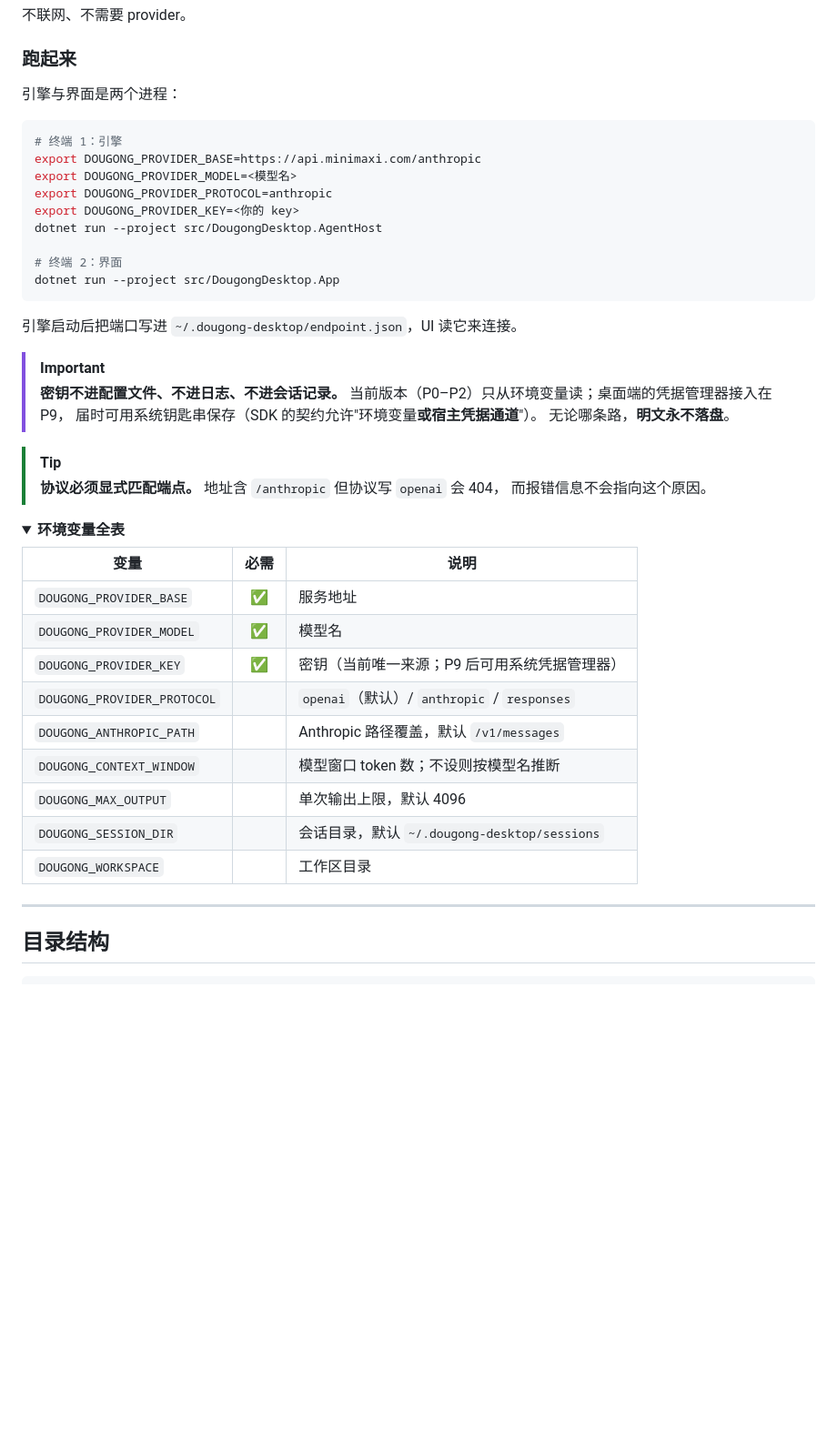
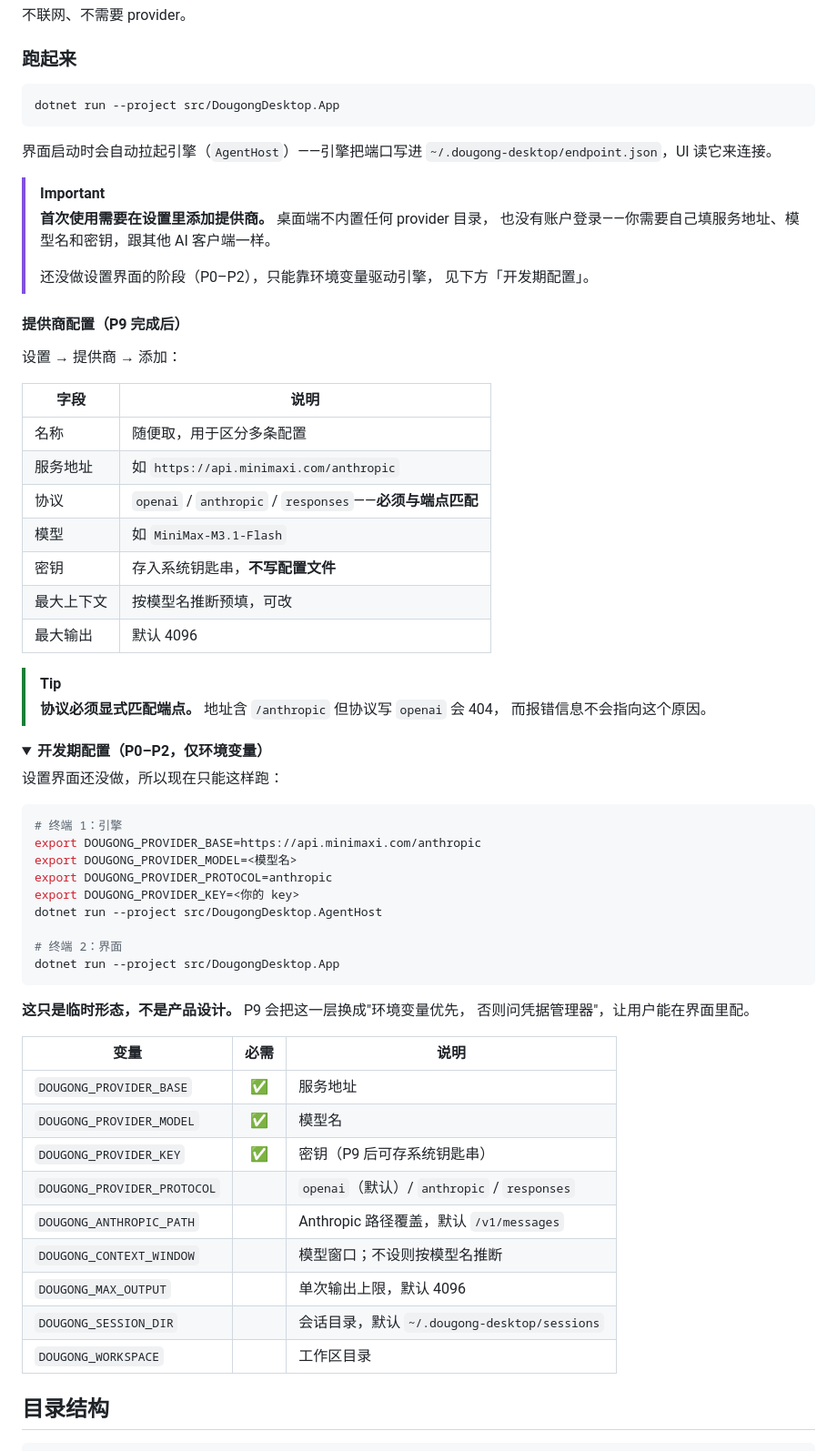
Before and after one commit to zhanghaojie513/DougongDesktop, a Markdown page: README.md, the part around the change. Shown at 91% size. Drawn GitHub-style; folded sections open; blank space fills up the shorter version.

Commit message:
docs: 更正配置方式——桌面端是自定义提供商，不是环境变量表
同一个根因的第三个例子：把 CLI 的配置方式当成了产品设计。

事实：
- 桌面端不内置 provider 目录、不做账户登录，用户自己填地址/模型/密钥
- dsh / Codex / ZCode / WorkBuddy 四家都是这个形态
- P9.1 的设计本来就是'多提供商 + 设置界面'（providers[] + activeProviderId）

但 README 把环境变量全表放在了'跑起来'的主路径上，读起来像这个产品
靠环境变量配置。这是 CLI 的形态。

改动：
- 主路径改成'装好后在设置里添加提供商'，给出配置字段表
- 环境变量降级到 details 里的'开发期配置（P0-P2）'，并明确标注
  '这只是临时形态，不是产品设计'
- 补一句'没有账户登录'，因为这也是参考项目的共同点

````diff
--- a/README.md
+++ b/README.md
@@ -169,7 +169,42 @@ bash scripts/all-checks.sh
 
 ### 跑起来
 
-引擎与界面是两个进程：
+```bash
+dotnet run --project src/DougongDesktop.App
+```
+
+界面启动时会自动拉起引擎（`AgentHost`）——引擎把端口写进
+`~/.dougong-desktop/endpoint.json`，UI 读它来连接。
+
+> [!IMPORTANT]
+> **首次使用需要在设置里添加提供商。** 桌面端不内置任何 provider 目录，
+> 也没有账户登录——你需要自己填服务地址、模型名和密钥，跟其他 AI 客户端一样。
+>
+> 还没做设置界面的阶段（P0–P2），只能靠环境变量驱动引擎，
+> 见下方「开发期配置」。
+
+#### 提供商配置（P9 完成后）
+
+设置 → 提供商 → 添加：
+
+| 字段 | 说明 |
+|---|---|
+| 名称 | 随便取，用于区分多条配置 |
+| 服务地址 | 如 `https://api.minimaxi.com/anthropic` |
+| 协议 | `openai` / `anthropic` / `responses`——**必须与端点匹配** |
+| 模型 | 如 `MiniMax-M3.1-Flash` |
+| 密钥 | 存入系统钥匙串，**不写配置文件** |
+| 最大上下文 | 按模型名推断预填，可改 |
+| 最大输出 | 默认 4096 |
+
+> [!TIP]
+> **协议必须显式匹配端点。** 地址含 `/anthropic` 但协议写 `openai` 会 404，
+> 而报错信息不会指向这个原因。
+
+<details>
+<summary><b>开发期配置（P0–P2，仅环境变量）</b></summary>
+
+设置界面还没做，所以现在只能这样跑：
 
 ```bash
 # 终端 1：引擎
@@ -183,36 +218,23 @@ dotnet run --project src/DougongDesktop.AgentHost
 dotnet run --project src/DougongDesktop.App
 ```
 
-引擎启动后把端口写进 `~/.dougong-desktop/endpoint.json`，UI 读它来连接。
-
-> [!IMPORTANT]
-> **密钥不进配置文件、不进日志、不进会话记录。**
-> 当前版本（P0–P2）只从环境变量读；桌面端的凭据管理器接入在 P9，
-> 届时可用系统钥匙串保存（SDK 的契约允许"环境变量**或宿主凭据通道**"）。
-> 无论哪条路，**明文永不落盘**。
-
-> [!TIP]
-> **协议必须显式匹配端点。** 地址含 `/anthropic` 但协议写 `openai` 会 404，
-> 而报错信息不会指向这个原因。
-
-<details>
-<summary><b>环境变量全表</b></summary>
+**这只是临时形态，不是产品设计。** P9 会把这一层换成"环境变量优先，
+否则问凭据管理器"，让用户能在界面里配。
 
 | 变量 | 必需 | 说明 |
 |---|:---:|---|
 | `DOUGONG_PROVIDER_BASE` | ✅ | 服务地址 |
 | `DOUGONG_PROVIDER_MODEL` | ✅ | 模型名 |
-| `DOUGONG_PROVIDER_KEY` | ✅ | 密钥（当前唯一来源；P9 后可用系统凭据管理器） |
+| `DOUGONG_PROVIDER_KEY` | ✅ | 密钥（P9 后可存系统钥匙串） |
 | `DOUGONG_PROVIDER_PROTOCOL` | | `openai`（默认）/ `anthropic` / `responses` |
 | `DOUGONG_ANTHROPIC_PATH` | | Anthropic 路径覆盖，默认 `/v1/messages` |
-| `DOUGONG_CONTEXT_WINDOW` | | 模型窗口 token 数；不设则按模型名推断 |
+| `DOUGONG_CONTEXT_WINDOW` | | 模型窗口；不设则按模型名推断 |
 | `DOUGONG_MAX_OUTPUT` | | 单次输出上限，默认 4096 |
 | `DOUGONG_SESSION_DIR` | | 会话目录，默认 `~/.dougong-desktop/sessions` |
 | `DOUGONG_WORKSPACE` | | 工作区目录 |
 
 </details>
 
----
 
 ## 目录结构
 
````
